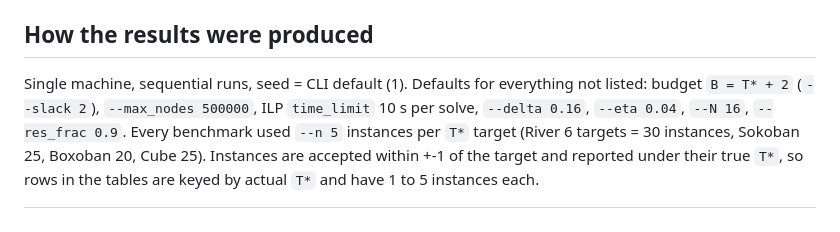
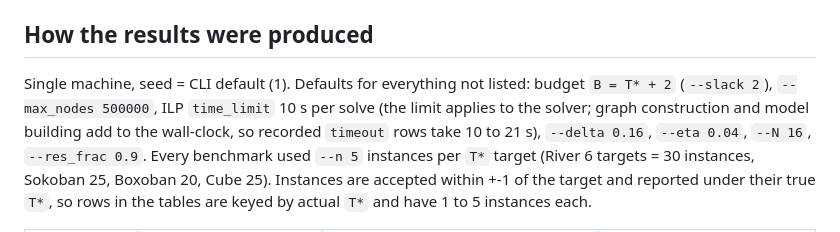
Before and after one commit to Harsh-v69/MachineLearningCP, a Markdown page: README.md, the part around one of its changes. Drawn GitHub-style.

```diff
--- a/README.md
+++ b/README.md
@@ -38,8 +38,8 @@ in `docs/results.md`.
 
 ## How the results were produced
 
-Single machine, sequential runs, seed = CLI default (1). Defaults for everything not listed: budget `B = T* + 2`
-(`--slack 2`), `--max_nodes 500000`, ILP `time_limit` 10 s per solve, `--delta 0.16`, `--eta 0.04`, `--N 16`,
+Single machine, seed = CLI default (1). Defaults for everything not listed: budget `B = T* + 2`
+(`--slack 2`), `--max_nodes 500000`, ILP `time_limit` 10 s per solve (the limit applies to the solver; graph construction and model building add to the wall-clock, so recorded `timeout` rows take 10 to 21 s), `--delta 0.16`, `--eta 0.04`, `--N 16`,
 `--res_frac 0.9`. Every benchmark used `--n 5` instances per `T*` target (River 6 targets = 30 instances, Sokoban
 25, Boxoban 20, Cube 25). Instances are accepted within +-1 of the target and reported under their true `T*`, so
 rows in the tables are keyed by actual `T*` and have 1 to 5 instances each.
```
Also changed, not shown: other parts of README.md (+17 -11 lines).
